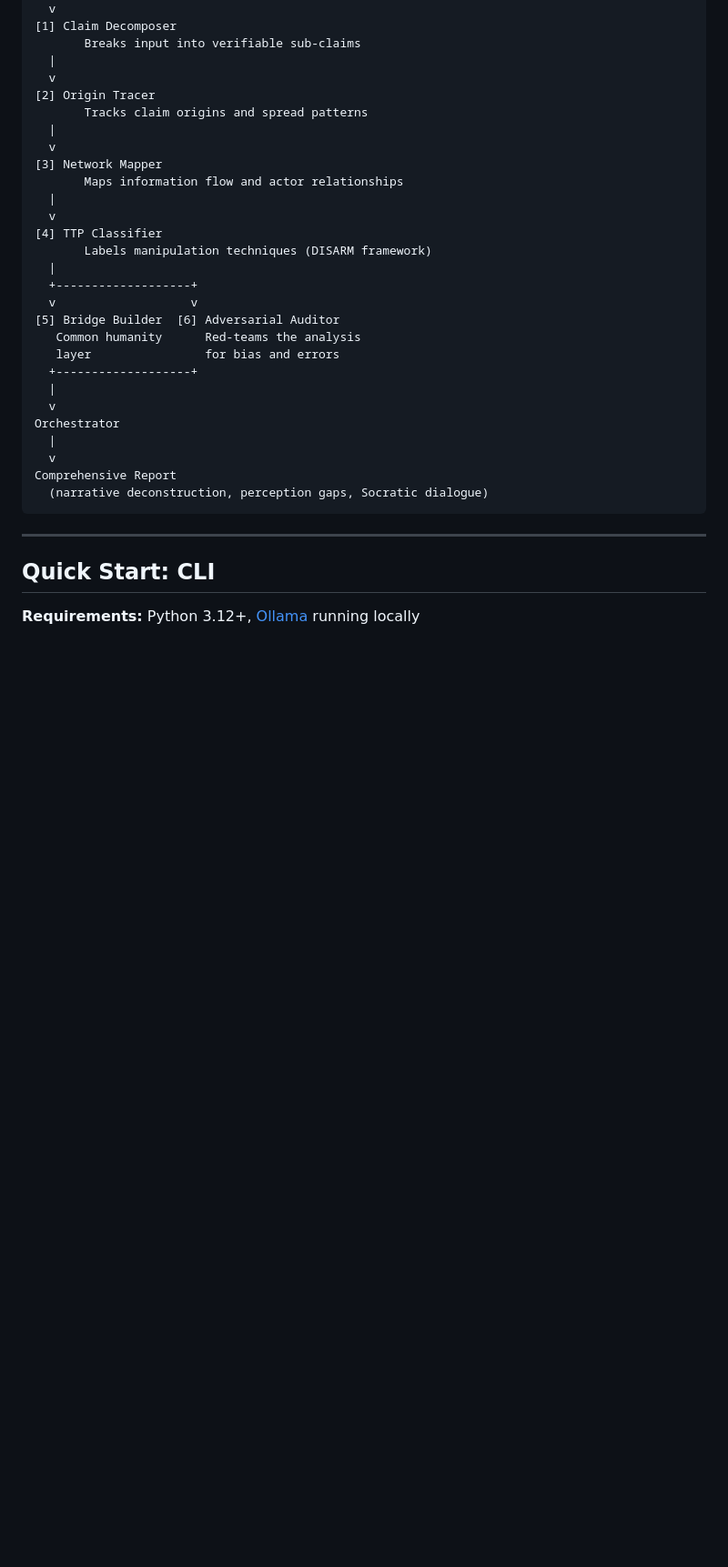
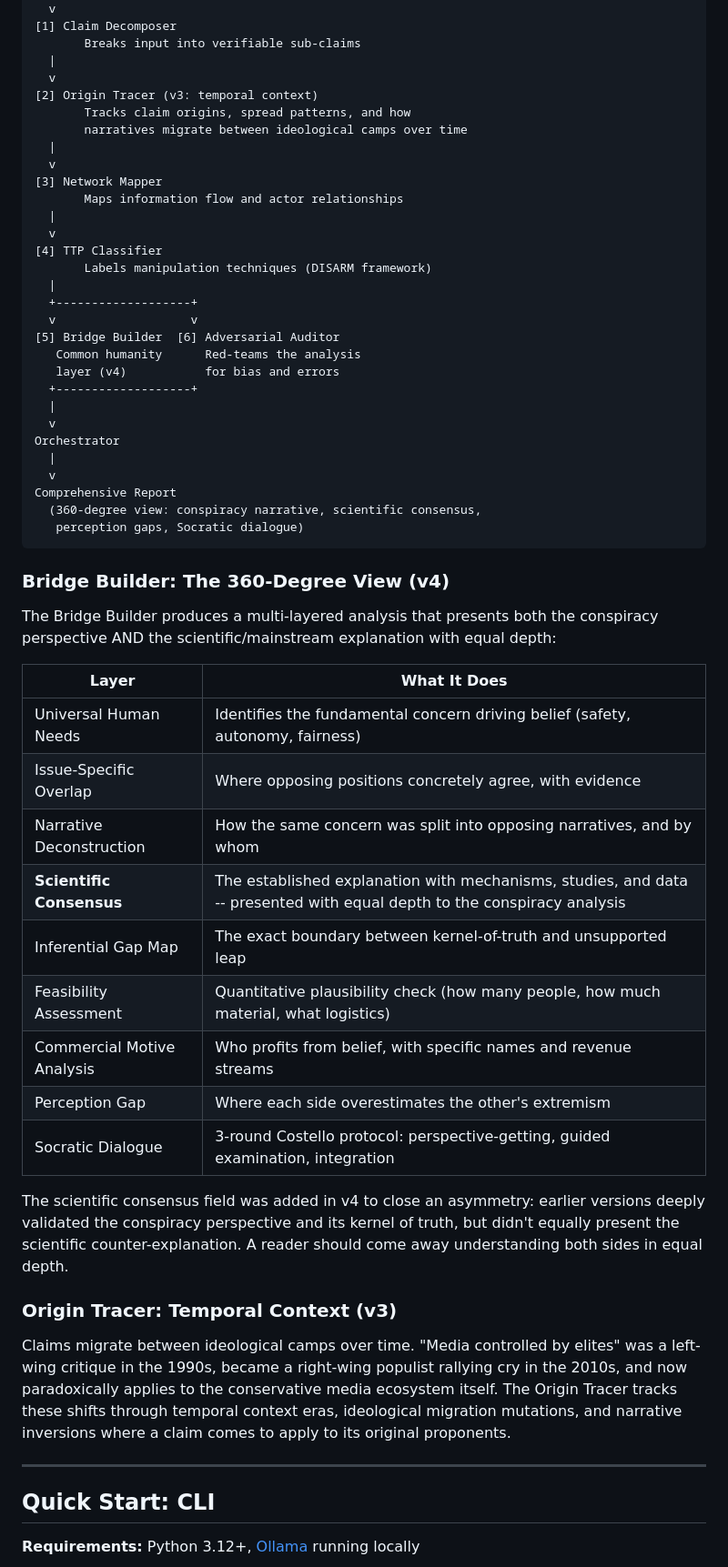
Before and after one commit to Jochen-s/huginn-muninn, a Markdown page: README.md, the part around one of its changes. Shown at 91% size. Drawn GitHub-style; blank space fills up the shorter version.

````diff
--- a/README.md
+++ b/README.md
@@ -65,8 +65,9 @@ Claim
        Breaks input into verifiable sub-claims
   |
   v
-[2] Origin Tracer
-       Tracks claim origins and spread patterns
+[2] Origin Tracer (v3: temporal context)
+       Tracks claim origins, spread patterns, and how
+       narratives migrate between ideological camps over time
   |
   v
 [3] Network Mapper
@@ -80,7 +81,7 @@ Claim
   v                   v
 [5] Bridge Builder  [6] Adversarial Auditor
    Common humanity      Red-teams the analysis
-   layer                for bias and errors
+   layer (v4)           for bias and errors
   +-------------------+
   |
   v
@@ -88,8 +89,38 @@ Orchestrator
   |
   v
 Comprehensive Report
-  (narrative deconstruction, perception gaps, Socratic dialogue)
+  (360-degree view: conspiracy narrative, scientific consensus,
+   perception gaps, Socratic dialogue)
 ```
+
+### Bridge Builder: The 360-Degree View (v4)
+
+The Bridge Builder produces a multi-layered analysis that presents both the conspiracy
+perspective AND the scientific/mainstream explanation with equal depth:
+
+| Layer | What It Does |
+|-------|-------------|
+| Universal Human Needs | Identifies the fundamental concern driving belief (safety, autonomy, fairness) |
+| Issue-Specific Overlap | Where opposing positions concretely agree, with evidence |
+| Narrative Deconstruction | How the same concern was split into opposing narratives, and by whom |
+| **Scientific Consensus** | The established explanation with mechanisms, studies, and data -- presented with equal depth to the conspiracy analysis |
+| Inferential Gap Map | The exact boundary between kernel-of-truth and unsupported leap |
+| Feasibility Assessment | Quantitative plausibility check (how many people, how much material, what logistics) |
+| Commercial Motive Analysis | Who profits from belief, with specific names and revenue streams |
+| Perception Gap | Where each side overestimates the other's extremism |
+| Socratic Dialogue | 3-round Costello protocol: perspective-getting, guided examination, integration |
+
+The scientific consensus field was added in v4 to close an asymmetry: earlier versions deeply
+validated the conspiracy perspective and its kernel of truth, but didn't equally present the
+scientific counter-explanation. A reader should come away understanding both sides in equal depth.
+
+### Origin Tracer: Temporal Context (v3)
+
+Claims migrate between ideological camps over time. "Media controlled by elites" was a
+left-wing critique in the 1990s, became a right-wing populist rallying cry in the 2010s,
+and now paradoxically applies to the conservative media ecosystem itself. The Origin Tracer
+tracks these shifts through temporal context eras, ideological migration mutations, and
+narrative inversions where a claim comes to apply to its original proponents.
 
 ---
 
````
Also changed, not shown: other parts of README.md (+44 -4 lines).
